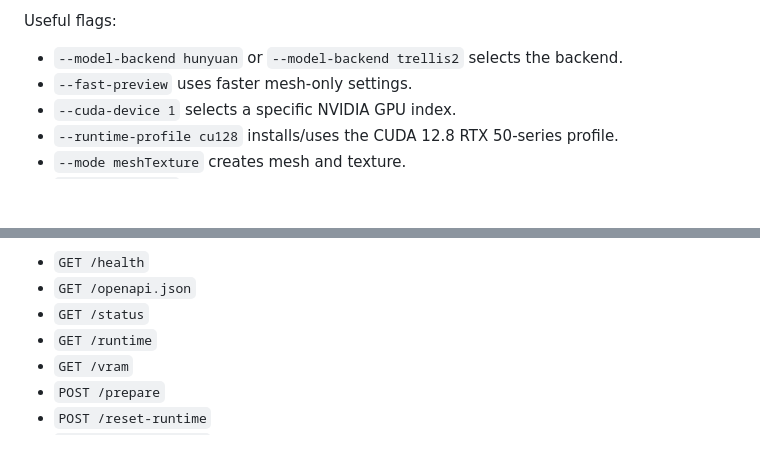
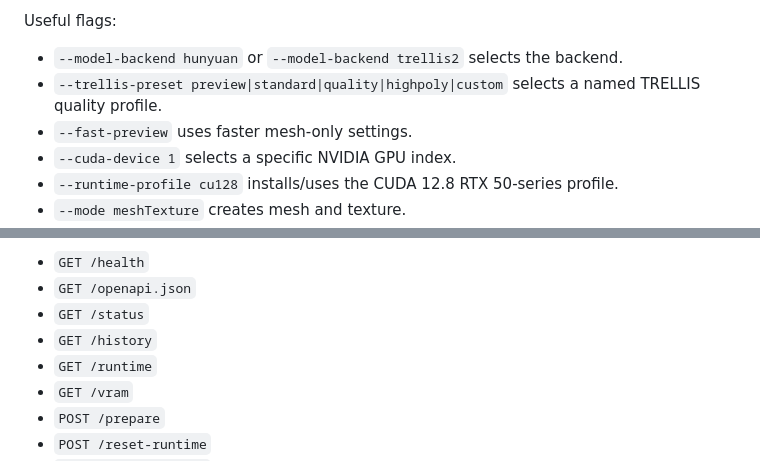
Before and after one commit to neko-legends/image-to-3D, a Markdown page: README.md, 2 parts joined by grey strips. GitHub-like rendering; blank space fills up the shorter version.

```diff
--- a/README.md
+++ b/README.md
@@ -232,6 +255,8 @@ JSON worker events to stdout.
 Useful flags:
 
 - `--model-backend hunyuan` or `--model-backend trellis2` selects the backend.
+- `--trellis-preset preview|standard|quality|highpoly|custom` selects a named
+  TRELLIS quality profile.
 - `--fast-preview` uses faster mesh-only settings.
 - `--cuda-device 1` selects a specific NVIDIA GPU index.
 - `--runtime-profile cu128` installs/uses the CUDA 12.8 RTX 50-series profile.
@@ -279,6 +304,7 @@ Endpoints:
 - `GET /health`
 - `GET /openapi.json`
 - `GET /status`
+- `GET /history`
 - `GET /runtime`
 - `GET /vram`
 - `POST /prepare`
```
Also changed, not shown: other parts of README.md (+36 -3 lines), THIRD_PARTY_NOTICES.md (added, +30 -0 lines), assets/first-run-setup.png (added), 11 other files.
